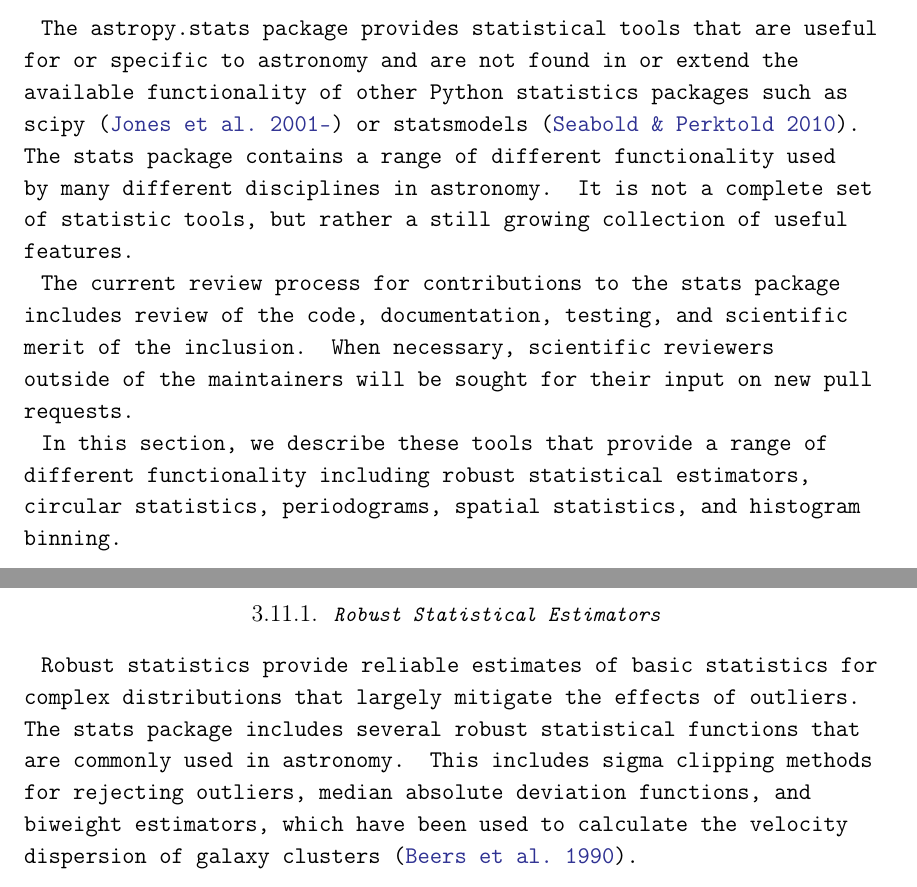
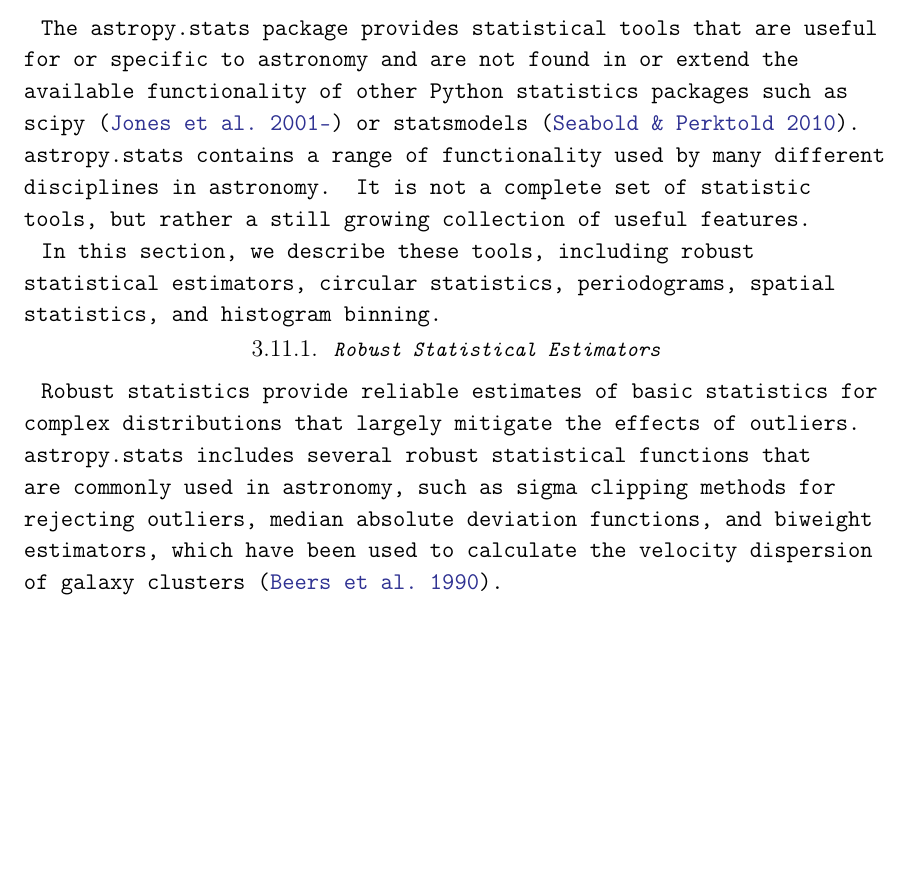
Before and after one commit to astropy/astropy-v2.0-paper, a LaTeX paper (main.tex): two parts of pages 23 and 24 of 36 before the commit and part of page 23 of 36 after it, the two joined at a grey line, cut so that both start at the same text, the shorter picture padded with empty space. Compiled offline with pdfLaTeX.

Commit message:
stats edits

```diff
--- a/main.tex
+++ b/main.tex
@@ -1023,19 +1023,20 @@
 The \package{cosmology} package contains classes for representing different cosmologies and functions for calculating commonly used quantities such as look-back time and distance.   The package was described in detail in \cite{astropy}.  The default cosmology in \astropy version 2.0 is given by the values in \cite{2016A&A...594A..13P}.
 
 \subsection{Statistics}
+% Edited by Adrian PW
 
 The \package{astropy.stats} package provides statistical tools that
 are useful for or specific to astronomy and are not found in or extend
-the available functionality of other \python\ statistics packages such
+the available functionality of other \python statistics packages such
 as \package{scipy} \citep{scipy} or \package{statsmodels}
-\citep{seabold2010statsmodels}.  The \package{stats} package contains
-a range of different functionality used by many different disciplines
-in astronomy.  It is not a complete set of statistic tools, but rather
+\citep{seabold2010statsmodels}.  \package{astropy.stats} contains
+a range of functionality used by many different disciplines
+in astronomy. It is not a complete set of statistic tools, but rather
 a still growing collection of useful features.
 
-The current review process for contributions to the \package{stats} package includes review of the code, documentation, testing, and scientific merit of the inclusion.  When necessary, scientific reviewers outside of the maintainers will be sought for their input on new pull requests.
+% The current review process for contributions to the \package{astropy.stats} package includes review of the code, documentation, testing, and scientific merit of the inclusion.  When necessary, scientific reviewers outside of the maintainers will be sought for their input on new pull requests.
 
-In this section, we describe these tools that provide a range of different functionality including robust statistical estimators, circular statistics, periodograms, spatial statistics, and histogram binning.
+In this section, we describe these tools, including robust statistical estimators, circular statistics, periodograms, spatial statistics, and histogram binning.
 
 
 % Steve C.: overview, circular stats,
@@ -1045,7 +1046,7 @@
 
 \subsubsection{Robust Statistical Estimators}
 
-Robust statistics provide reliable estimates of basic statistics for complex distributions that largely mitigate the effects of outliers. The \package{stats} package includes several robust statistical functions that are commonly used in astronomy. This includes sigma clipping methods for rejecting outliers, median absolute deviation functions, and biweight estimators, which have been used to calculate the velocity dispersion of galaxy clusters \citep{Beers1990}.
+Robust statistics provide reliable estimates of basic statistics for complex distributions that largely mitigate the effects of outliers. \package{astropy.stats} includes several robust statistical functions that are commonly used in astronomy, such as sigma clipping methods for rejecting outliers, median absolute deviation functions, and biweight estimators, which have been used to calculate the velocity dispersion of galaxy clusters \citep{Beers1990}.
 
 \subsubsection{Circular Statistics}
 
```
Also changed, not shown: main.tex (13 more changed lines).
